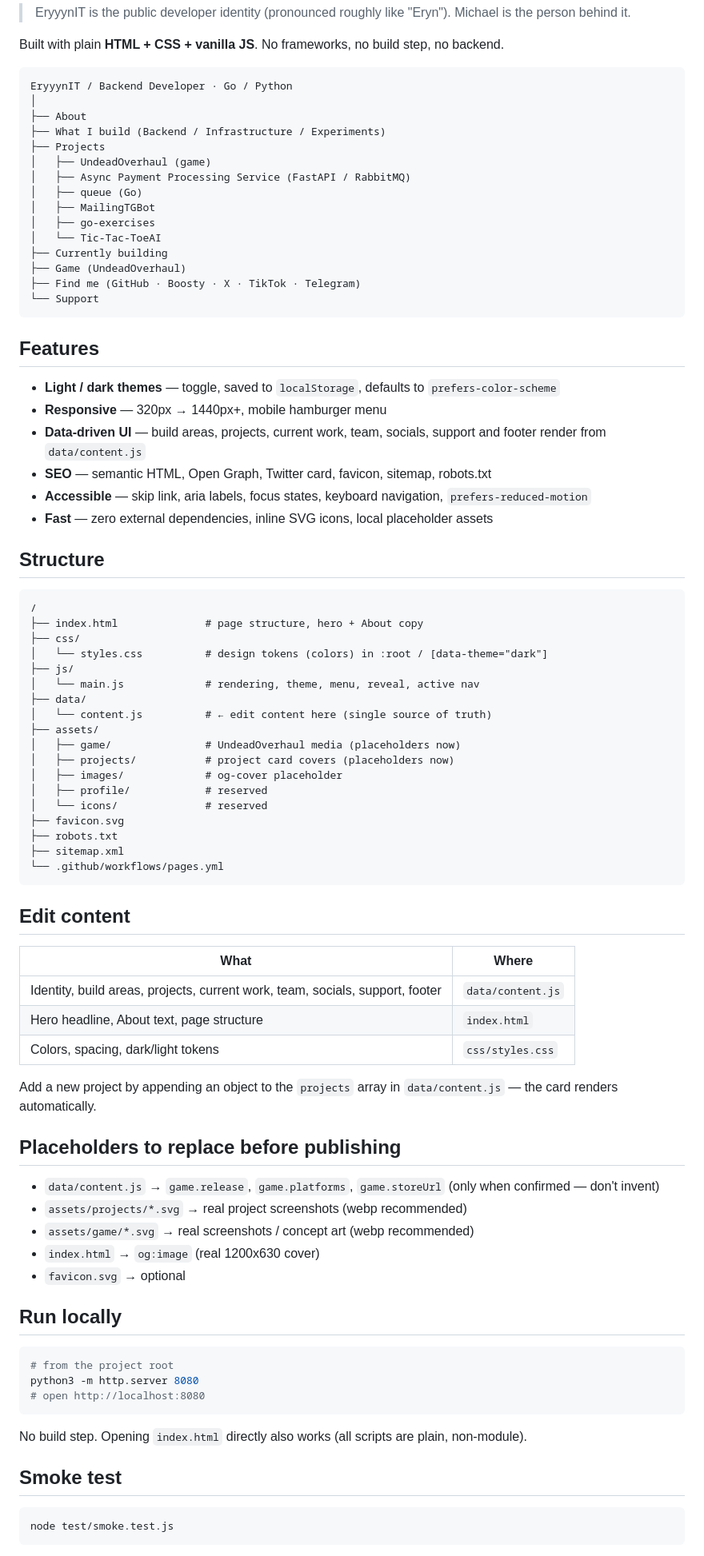
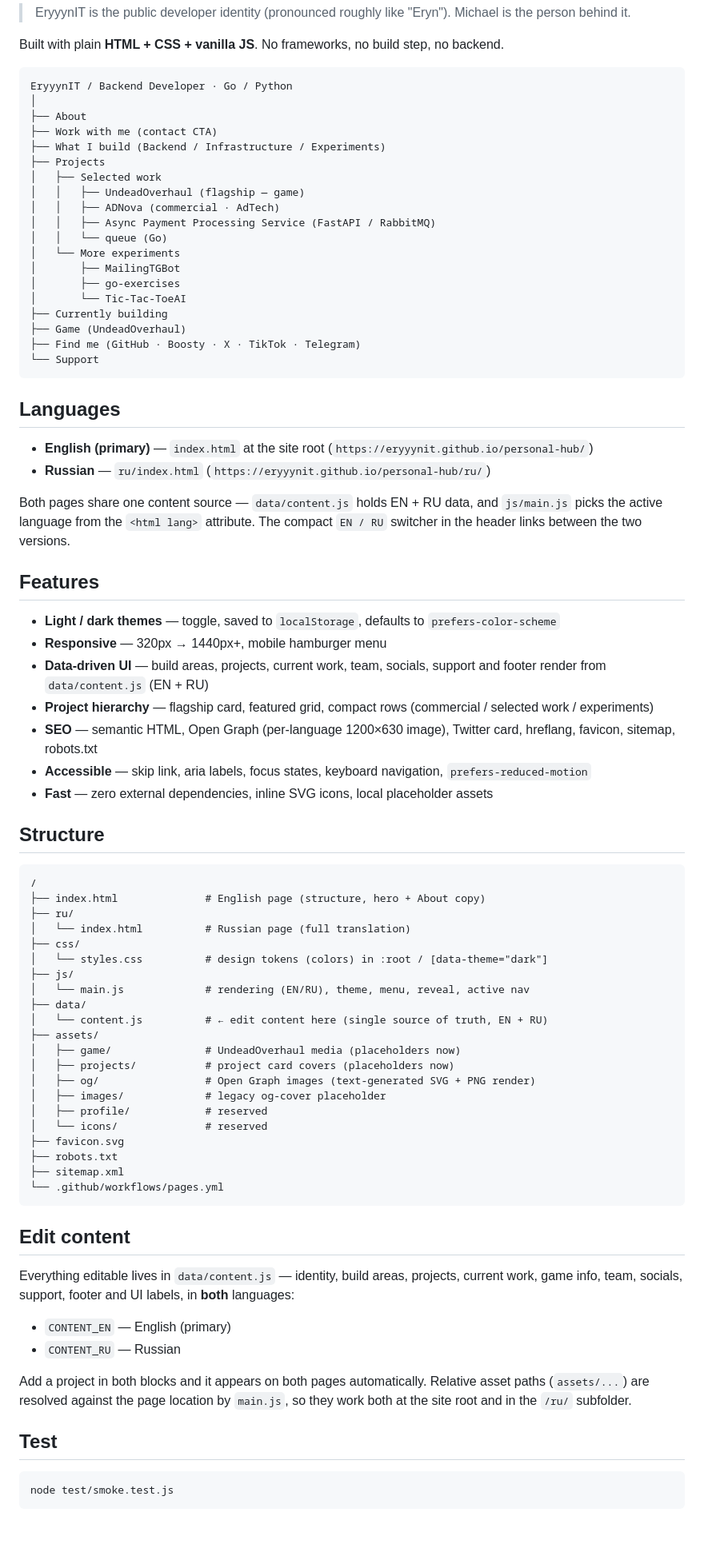
Before and after one commit to EryyynIT/personal-hub, a Markdown page: README.md, the part around one of its changes. Shown at 80% size. Rendered like a GitHub page; blank space fills up the shorter version.

Commit message:
docs(readme): document bilingual structure and project tiers

````diff
--- a/README.md
+++ b/README.md
@@ -11,26 +11,40 @@ Built with plain **HTML + CSS + vanilla JS**. No frameworks, no build step, no b
 EryyynIT / Backend Developer · Go / Python
 │
 ├── About
+├── Work with me (contact CTA)
 ├── What I build (Backend / Infrastructure / Experiments)
 ├── Projects
-│   ├── UndeadOverhaul (game)
-│   ├── Async Payment Processing Service (FastAPI / RabbitMQ)
-│   ├── queue (Go)
-│   ├── MailingTGBot
-│   ├── go-exercises
-│   └── Tic-Tac-ToeAI
+│   ├── Selected work
+│   │   ├── UndeadOverhaul (flagship — game)
+│   │   ├── ADNova (commercial · AdTech)
+│   │   ├── Async Payment Processing Service (FastAPI / RabbitMQ)
+│   │   └── queue (Go)
+│   └── More experiments
+│       ├── MailingTGBot
+│       ├── go-exercises
+│       └── Tic-Tac-ToeAI
 ├── Currently building
 ├── Game (UndeadOverhaul)
 ├── Find me (GitHub · Boosty · X · TikTok · Telegram)
 └── Support
 ```
 
+## Languages
+
+- **English (primary)** — `index.html` at the site root (`https://eryyynit.github.io/personal-hub/`)
+- **Russian** — `ru/index.html` (`https://eryyynit.github.io/personal-hub/ru/`)
+
+Both pages share one content source — `data/content.js` holds EN + RU data, and `js/main.js`
+picks the active language from the `<html lang>` attribute. The compact `EN / RU` switcher
+in the header links between the two versions.
+
 ## Features
 
 - **Light / dark themes** — toggle, saved to `localStorage`, defaults to `prefers-color-scheme`
 - **Responsive** — 320px → 1440px+, mobile hamburger menu
-- **Data-driven UI** — build areas, projects, current work, team, socials, support and footer render from `data/content.js`
-- **SEO** — semantic HTML, Open Graph, Twitter card, favicon, sitemap, robots.txt
+- **Data-driven UI** — build areas, projects, current work, team, socials, support and footer render from `data/content.js` (EN + RU)
+- **Project hierarchy** — flagship card, featured grid, compact rows (commercial / selected work / experiments)
+- **SEO** — semantic HTML, Open Graph (per-language 1200×630 image), Twitter card, hreflang, favicon, sitemap, robots.txt
 - **Accessible** — skip link, aria labels, focus states, keyboard navigation, `prefers-reduced-motion`
 - **Fast** — zero external dependencies, inline SVG icons, local placeholder assets
 
@@ -38,17 +52,20 @@ EryyynIT / Backend Developer · Go / Python
 
 ```
 /
-├── index.html              # page structure, hero + About copy
+├── index.html              # English page (structure, hero + About copy)
+├── ru/
+│   └── index.html          # Russian page (full translation)
 ├── css/
 │   └── styles.css          # design tokens (colors) in :root / [data-theme="dark"]
 ├── js/
-│   └── main.js             # rendering, theme, menu, reveal, active nav
+│   └── main.js             # rendering (EN/RU), theme, menu, reveal, active nav
 ├── data/
-│   └── content.js          # ← edit content here (single source of truth)
+│   └── content.js          # ← edit content here (single source of truth, EN + RU)
 ├── assets/
 │   ├── game/               # UndeadOverhaul media (placeholders now)
 │   ├── projects/           # project card covers (placeholders now)
-│   ├── images/             # og-cover placeholder
+│   ├── og/                 # Open Graph images (text-generated SVG + PNG render)
+│   ├── images/             # legacy og-cover placeholder
 │   ├── profile/            # reserved
 │   └── icons/              # reserved
 ├── favicon.svg
@@ -59,35 +76,19 @@ EryyynIT / Backend Developer · Go / Python
 
 ## Edit content
 
-| What                | Where                                              |
-| ------------------- | -------------------------------------------------- |
-| Identity, build areas, projects, current work, team, socials, support, footer | `data/content.js` |
-| Hero headline, About text, page structure | `index.html` |
-| Colors, spacing, dark/light tokens | `css/styles.css` |
+Everything editable lives in `data/content.js` — identity, build areas, projects, current
+work, game info, team, socials, support, footer and UI labels, in **both** languages:
 
-Add a new project by appending an object to the `projects` array in `data/content.js` — the card renders automatically.
+- `CONTENT_EN` — English (primary)
+- `CONTENT_RU` — Russian
 
-## Placeholders to replace before publishing
+Add a project in both blocks and it appears on both pages automatically. Relative asset
+paths (`assets/...`) are resolved against the page location by `main.js`, so they work both
+at the site root and in the `/ru/` subfolder.
 
-- `data/content.js` → `game.release`, `game.platforms`, `game.storeUrl` (only when confirmed — don't invent)
-- `assets/projects/*.svg` → real project screenshots (webp recommended)
-- `assets/game/*.svg` → real screenshots / concept art (webp recommended)
-- `index.html` → `og:image` (real 1200x630 cover)
-- `favicon.svg` → optional
+## Test
 
-## Run locally
-
-```bash
-# from the project root
-python3 -m http.server 8080
-# open http://localhost:8080
 ```
-
-No build step. Opening `index.html` directly also works (all scripts are plain, non-module).
-
-## Smoke test
-
-```bash
 node test/smoke.test.js
 ```
 
````
Also changed, not shown: other parts of README.md (+2 -19 lines).
